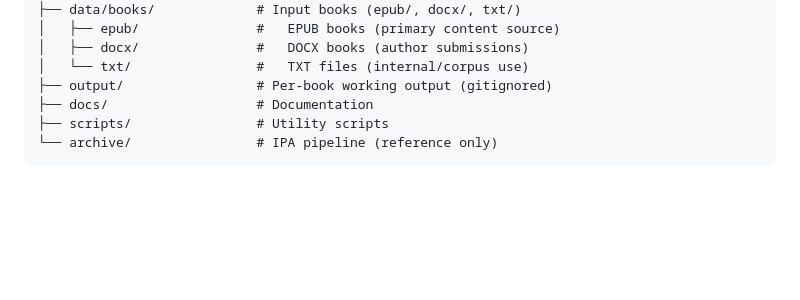
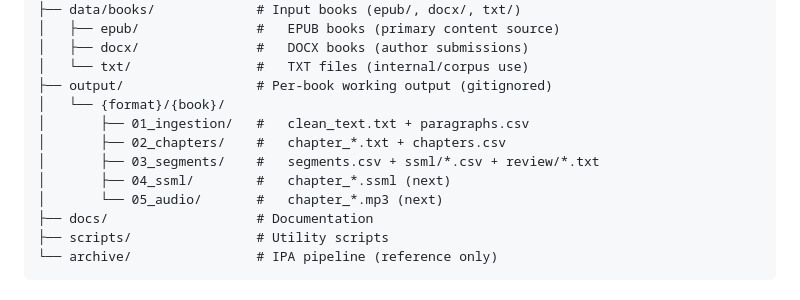
Before and after one commit to hamr0/sawt, a Markdown page: README.md, the part around the change. Drawn GitHub-style; blank space fills up the shorter version.

Commit message:
docs: expand output directory structure with pipeline stages
Co-Authored-By: Claude Opus 4.6 <noreply@anthropic.com>

```diff
--- a/README.md
+++ b/README.md
@@ -54,6 +54,12 @@ Sawt/
 │   ├── docx/               #   DOCX books (author submissions)
 │   └── txt/                #   TXT files (internal/corpus use)
 ├── output/                 # Per-book working output (gitignored)
+│   └── {format}/{book}/
+│       ├── 01_ingestion/   #   clean_text.txt + paragraphs.csv
+│       ├── 02_chapters/    #   chapter_*.txt + chapters.csv
+│       ├── 03_segments/    #   segments.csv + ssml/*.csv + review/*.txt
+│       ├── 04_ssml/        #   chapter_*.ssml (next)
+│       └── 05_audio/       #   chapter_*.mp3 (next)
 ├── docs/                   # Documentation
 ├── scripts/                # Utility scripts
 └── archive/                # IPA pipeline (reference only)
```
